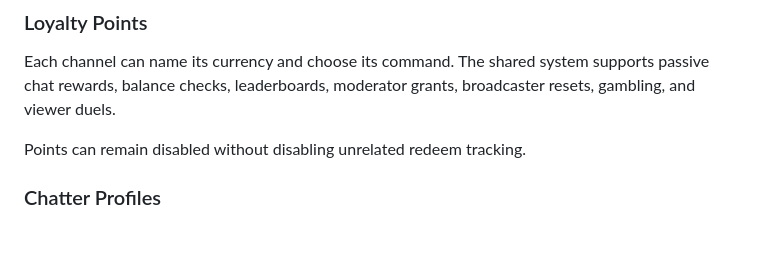
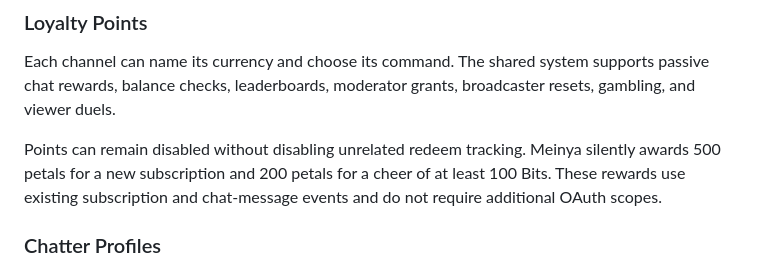
Before and after one commit to Akaing1/RatsBoomBot, a Markdown page: README.md, the part around the change. GitHub-like rendering; blank space fills up the shorter version.

Commit message:
Document Meinya supporter point rewards

```diff
--- a/README.md
+++ b/README.md
@@ -90,7 +90,7 @@ The repository includes a disabled `template_profile` and an enabled developer p
 
 Each channel can name its currency and choose its command. The shared system supports passive chat rewards, balance checks, leaderboards, moderator grants, broadcaster resets, gambling, and viewer duels.
 
-Points can remain disabled without disabling unrelated redeem tracking.
+Points can remain disabled without disabling unrelated redeem tracking. Meinya silently awards 500 petals for a new subscription and 200 petals for a cheer of at least 100 Bits. These rewards use existing subscription and chat-message events and do not require additional OAuth scopes.
 
 ### Chatter Profiles
 
```
